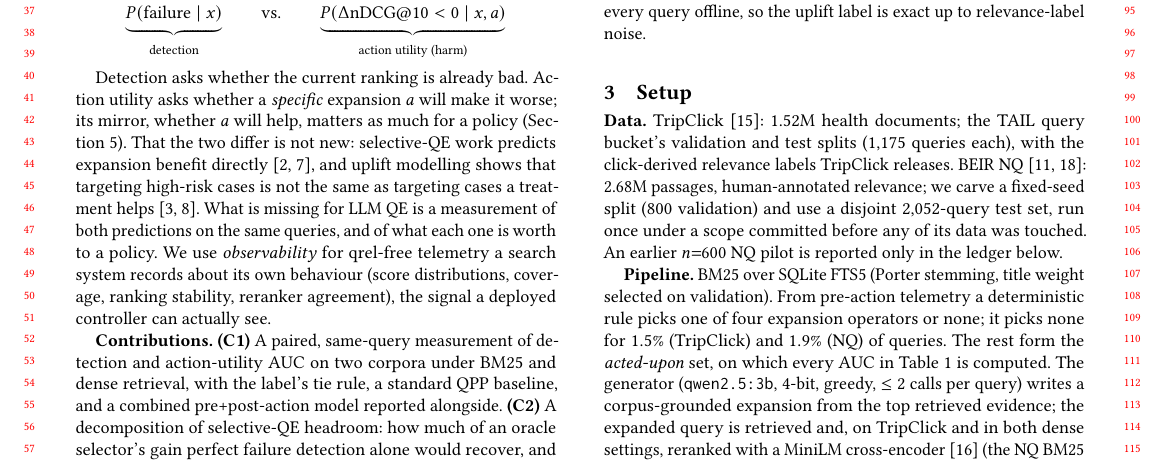
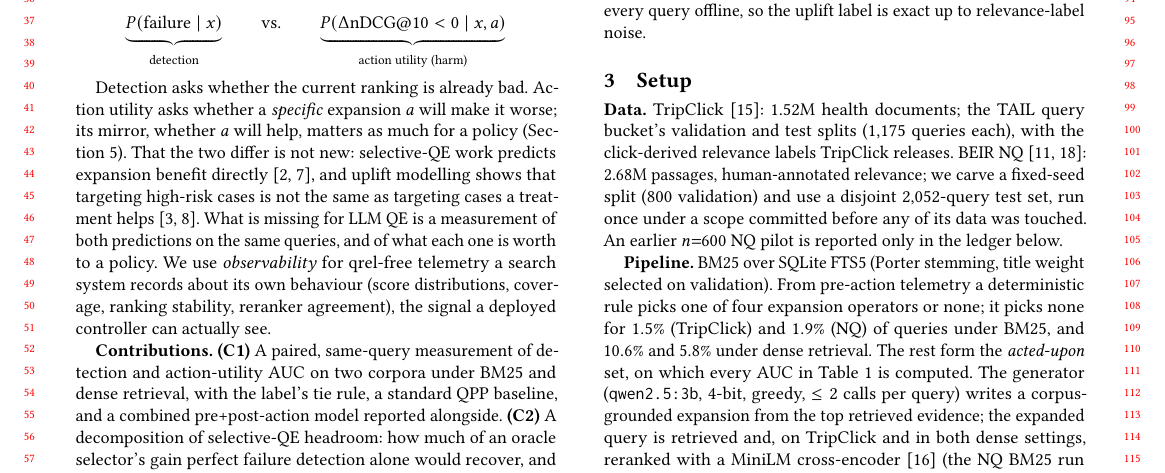
Before and after one commit to gauri-sarode/agentic-query-expansion, a LaTeX paper (paper_wsdm/main.tex): part of page 1 of 4, cut so that both start at the same text. Compiled offline with pdfLaTeX.

Commit message:
State the planner's no-expansion rate under dense retrieval too
Co-Authored-By: Claude Opus 5.5 <noreply@anthropic.com>

```diff
--- a/paper_wsdm/main.tex
+++ b/paper_wsdm/main.tex
@@ -132,7 +132,8 @@ reported only in the ledger below.
 \textbf{Pipeline.} BM25 over SQLite FTS5 (Porter stemming, title
 weight selected on validation). From pre-action telemetry a
 deterministic rule picks one of four expansion operators or none; it
-picks none for $1.5\%$ (TripClick) and $1.9\%$ (NQ) of queries. The
+picks none for $1.5\%$ (TripClick) and $1.9\%$ (NQ) of queries under
+BM25, and $10.6\%$ and $5.8\%$ under dense retrieval. The
 rest form the \emph{acted-upon} set, on which every AUC in
 Table~\ref{tab:headline} is computed. The generator (\texttt{qwen2.5:3b},
 4-bit, greedy, $\le 2$ calls per query) writes a corpus-grounded
```
Also changed, not shown: paper_wsdm/main.pdf.
